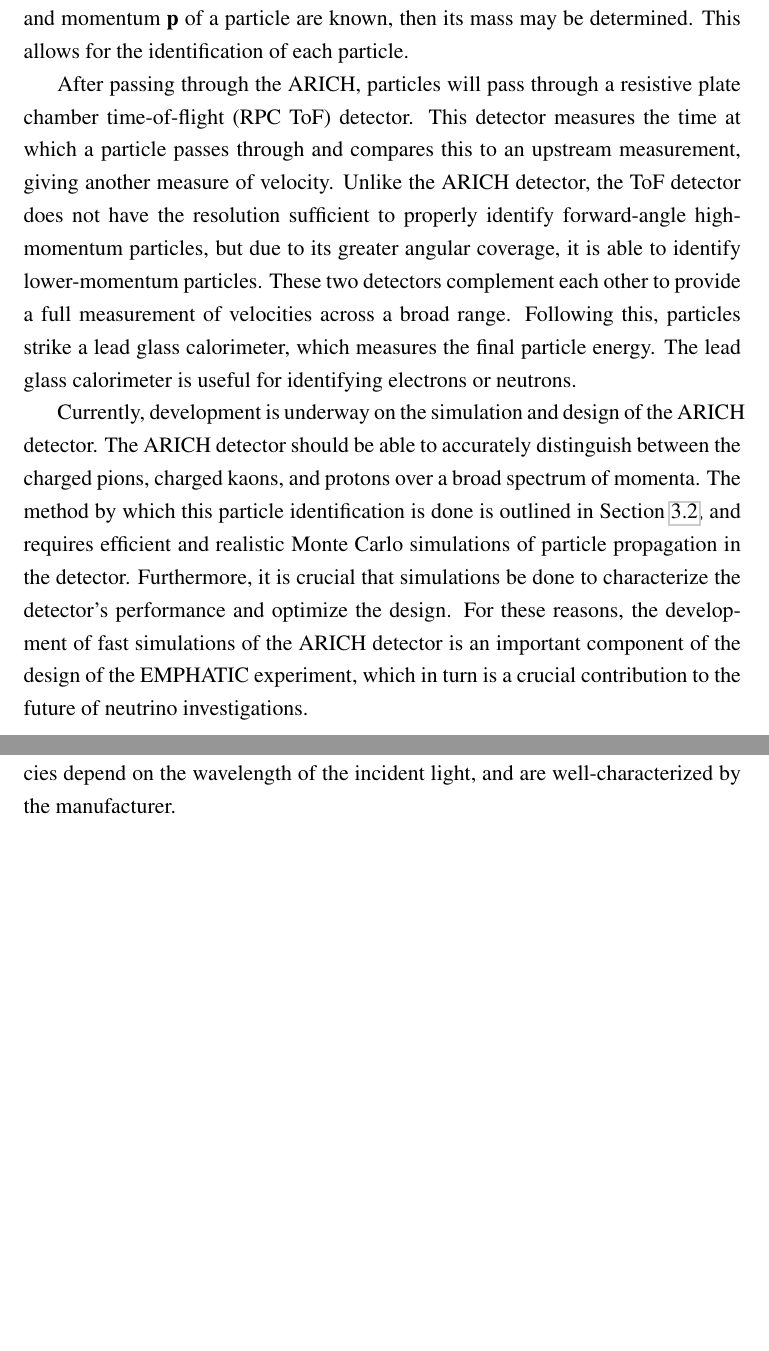
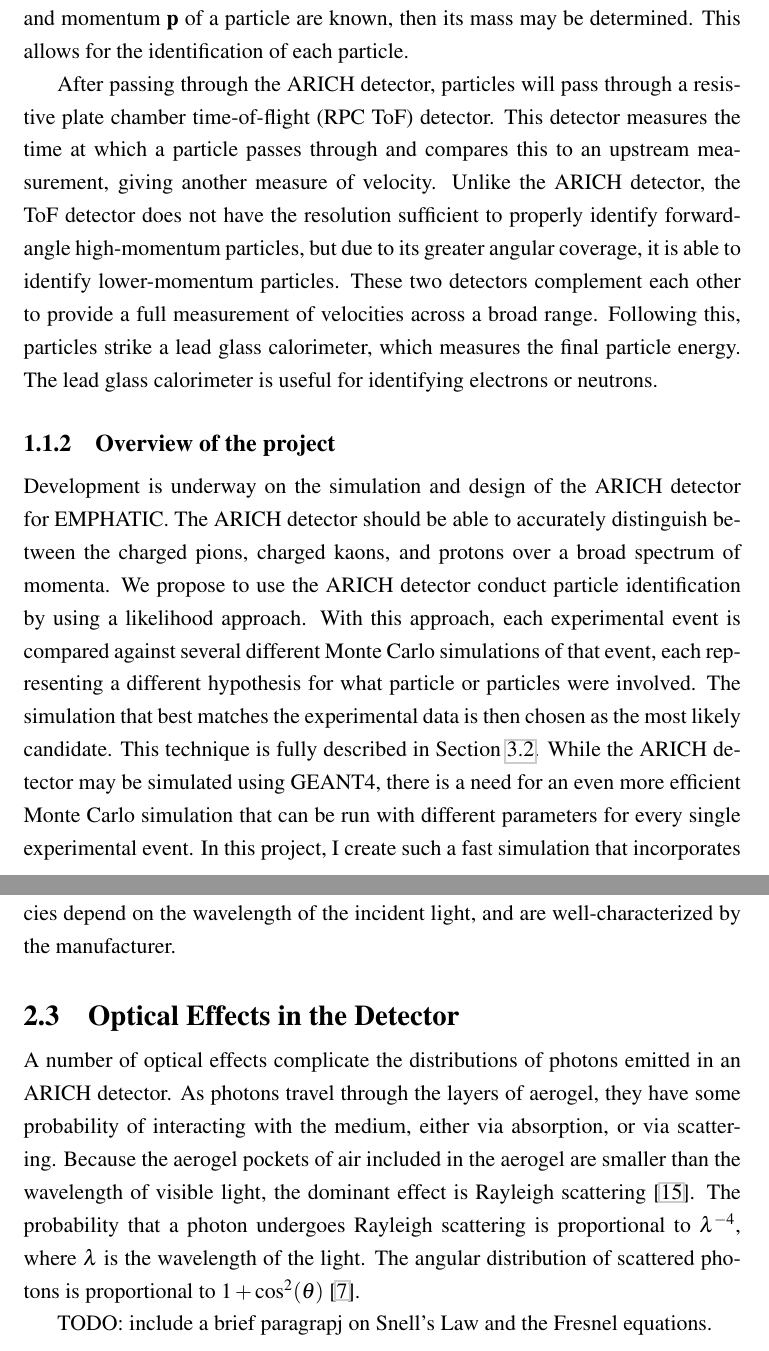
Before and after one commit to danielTLevy/ThesisPhys449, a LaTeX thesis (diss.tex, which reads intro.tex, theory.tex): two parts of pages 13 and 17 of 28 before the commit and two parts of pages 13 and 18 of 29 after it, joined at a grey line, cut so that both start at the same text, the shorter picture padded with empty space. Compiled offline with pdfLaTeX.

Commit message:
Edit Intro and Theory

```diff
--- a/intro.tex
+++ b/intro.tex
@@ -98,19 +98,22 @@ As explained in Section \ref{sec:ARICH}, this detector can be used to determine
 If the velocity $\bf{v}$ and momentum $\bf{p}$ of a particle are known, then its mass may be determined.
 This allows for the identification of each particle.
 
-After passing through the ARICH, particles will pass through a resistive plate chamber time-of-flight (RPC ToF) detector.
+After passing through the ARICH detector, particles will pass through a resistive plate chamber time-of-flight (RPC ToF) detector.
 This detector measures the time at which a particle passes through and compares this to an upstream measurement, giving another measure of velocity.
 Unlike the ARICH detector, the ToF detector does not have the resolution sufficient to properly identify forward-angle high-momentum particles, but due to its greater angular coverage, it is able to identify lower-momentum particles.
 These two detectors complement each other to provide a full measurement of velocities across a broad range.
 Following this, particles strike a lead glass calorimeter, which measures the final particle energy.
 The lead glass calorimeter is useful for identifying electrons or neutrons.
 
-Currently, development is underway on the simulation and design of the ARICH detector.
+\subsection{Overview of the project}
+Development is underway on the simulation and design of the ARICH detector for EMPHATIC.
 The ARICH detector should be able to accurately distinguish between the charged pions, charged kaons, and protons over a broad spectrum of momenta.
-The method by which this particle identification is done is  outlined in Section \ref{sec:particleIdentification}, and requires efficient and realistic Monte Carlo simulations of particle propagation in the detector.
-Furthermore, it is crucial that simulations be done to characterize the detector's performance and optimize the design.
-For these reasons, the development of fast simulations of the ARICH detector is an important component of the design of the EMPHATIC experiment, which in turn is a crucial contribution to the future of neutrino investigations.
-
+We propose to use the ARICH detector conduct particle identification by using a likelihood approach.
+With this approach, each experimental event is compared against several different Monte Carlo simulations of that event, each representing a different hypothesis for what particle or particles were involved.
+The simulation that best matches the experimental data is then chosen as the most likely candidate. This technique is fully described in Section \ref{sec:particleIdentification}.
+While the ARICH detector may be simulated using GEANT4, there is a need for an even more efficient Monte Carlo simulation that can be run with different parameters for every single experimental event.
+In this project, I create such a fast simulation that incorporates the necessary physical processes while maintaining high efficiency.
+The outputs of this simulation are then compared to the full GEANT4 simulation, and we evaluate the ability of this method to discriminate between particle types in an experiment.
 
 
 \endinput
--- a/theory.tex
+++ b/theory.tex
@@ -66,6 +67,15 @@ The photons emitted in the first layer will be emitted at a smaller angle than t
 The \ac{PMT}s used in the detectors function by creating a rapid cascade of electrons and a corresponding signal upon being struck by a photon.
 Their quantum efficiencies depend on the wavelength of the incident light, and are well-characterized by the manufacturer.
 
+\section{Optical Effects in the Detector}
+\label{sec:optics}
+A number of optical effects complicate the distributions of photons emitted in an ARICH detector.
+As photons travel through the layers of aerogel, they have some probability of interacting with the medium, either via absorption, or via scattering.
+Because the aerogel  pockets of air included in the aerogel are smaller than the wavelength of visible light, the dominant effect is Rayleigh scattering \cite{aerogelRefraction}.
+The probability that a photon  undergoes Rayleigh scattering is proportional to $\lambda^{-4}$, where $\lambda$ is the wavelength of the light.
+The angular distribution of scattered photons is proportional to $1 + \cos^2(\theta)$ \cite{rayleigh}.
+
+TODO: include a brief paragrapj on Snell's Law and the Fresnel equations.
 
 \endinput
 
```
Also changed, not shown: intro.tex (4 more changed lines), theory.tex (5 more changed lines).
